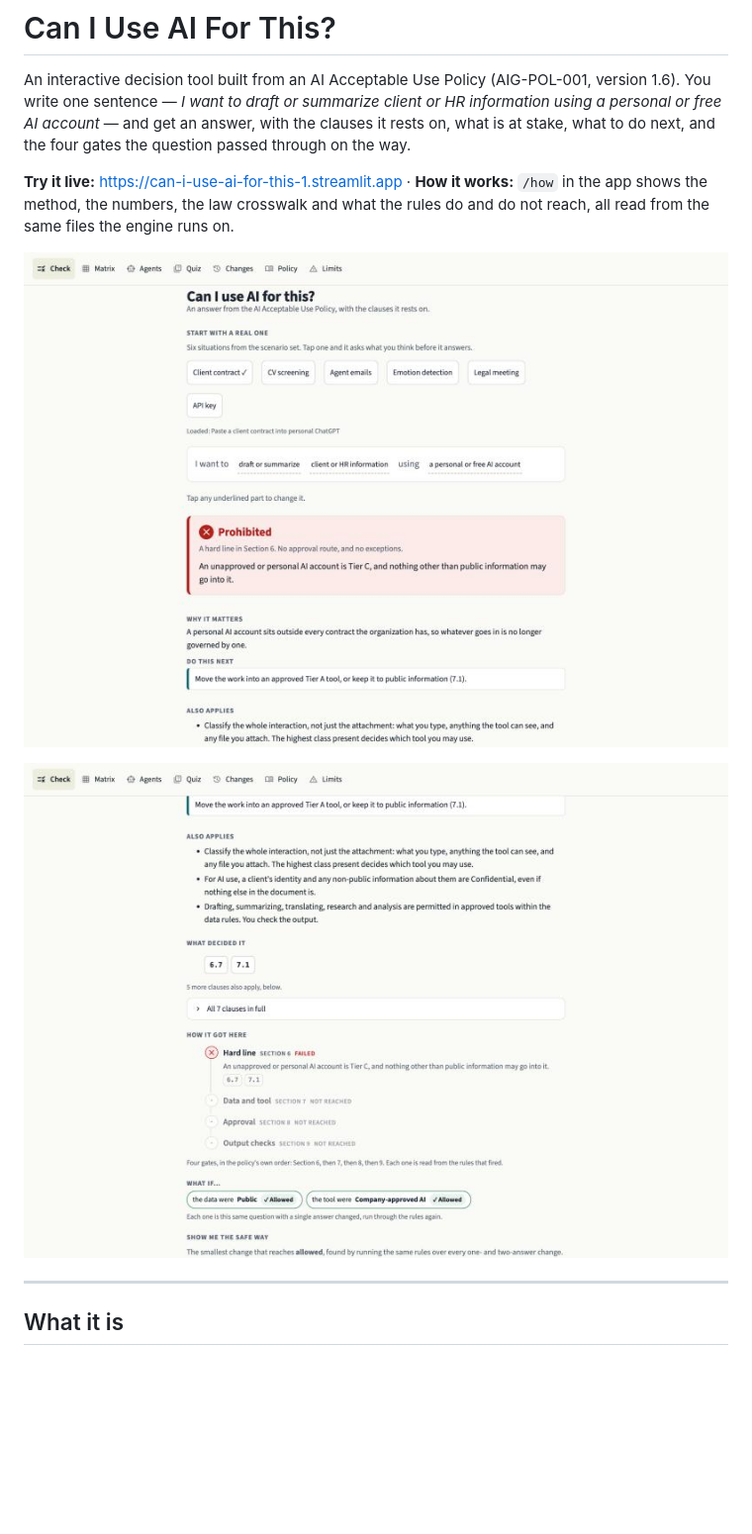
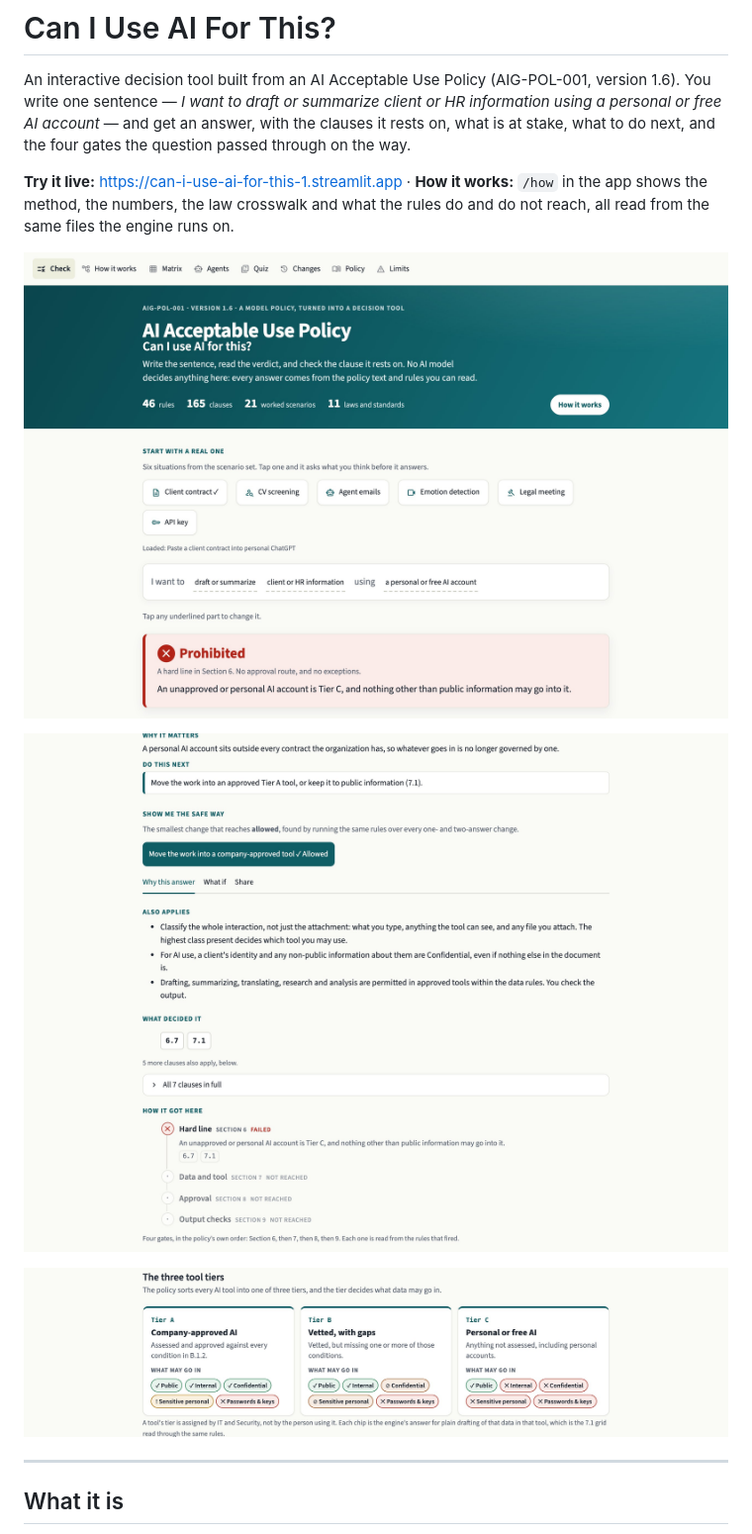
Before and after one commit to Saa2252/can-i-use-ai-for-this, a Markdown page: README.md, the part around one of its changes. Shown at 99% size. Rendered like a GitHub page; pictures changed too: docs/screenshots/check-1280-sentence.jpg, docs/screenshots/check-1280-tiers.jpg (added), docs/screenshots/check-1280-trail.jpg; blank space fills up the shorter version.

```diff
--- a/README.md
+++ b/README.md
@@ -13,7 +13,9 @@ same files the engine runs on.
 
 ![The Check page: the sentence, and the verdict with its clauses](docs/screenshots/check-1280-sentence.jpg)
 
-![The gate trail: Section 6, 7, 8 and 9, and where the question stopped](docs/screenshots/check-1280-trail.jpg)
+![The answer, and the evidence tabs down to the gate trail](docs/screenshots/check-1280-trail.jpg)
+
+![The three tool tiers, with what may go in computed by the engine](docs/screenshots/check-1280-tiers.jpg)
 
 ---
 
```
Also changed, not shown: other parts of README.md (+2 -0 lines), docs/screenshots/how-1280-picture.jpg (added), 7 other files.
